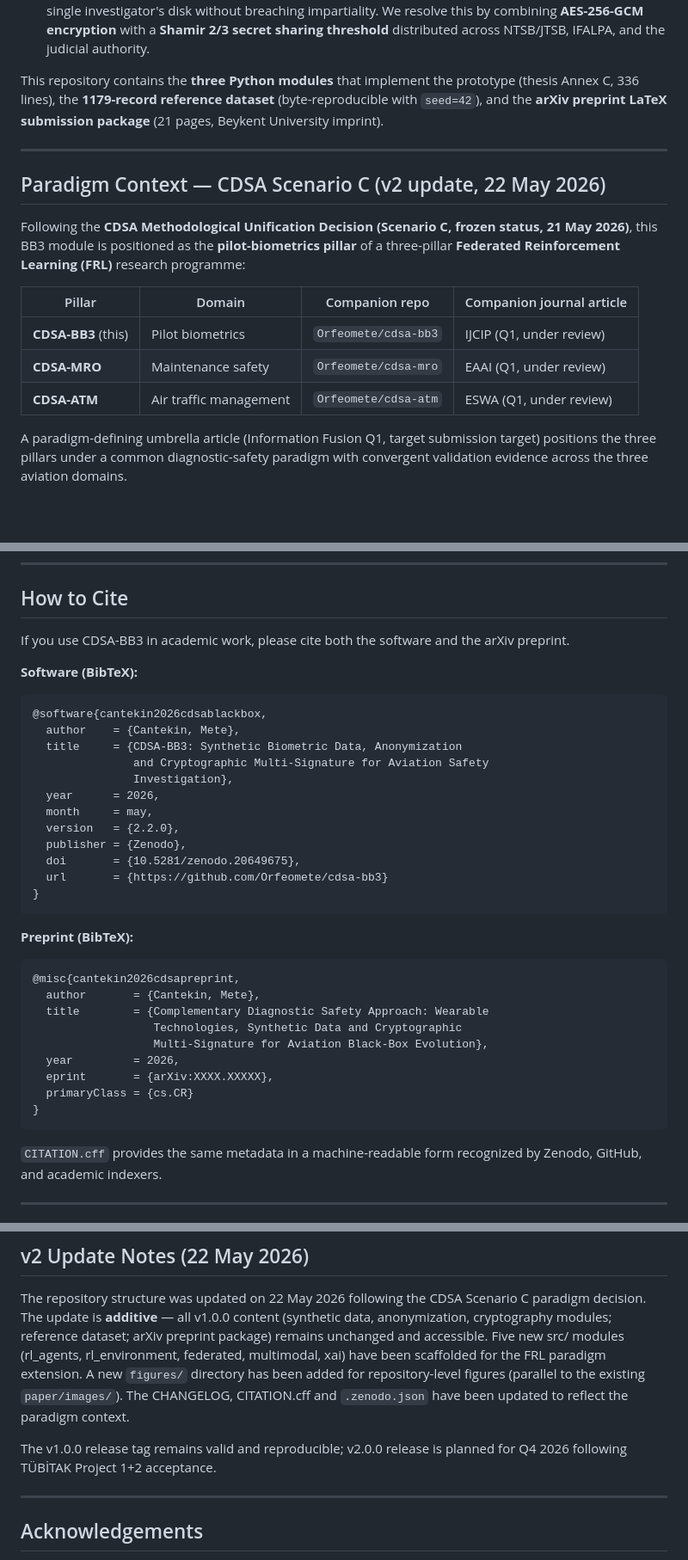
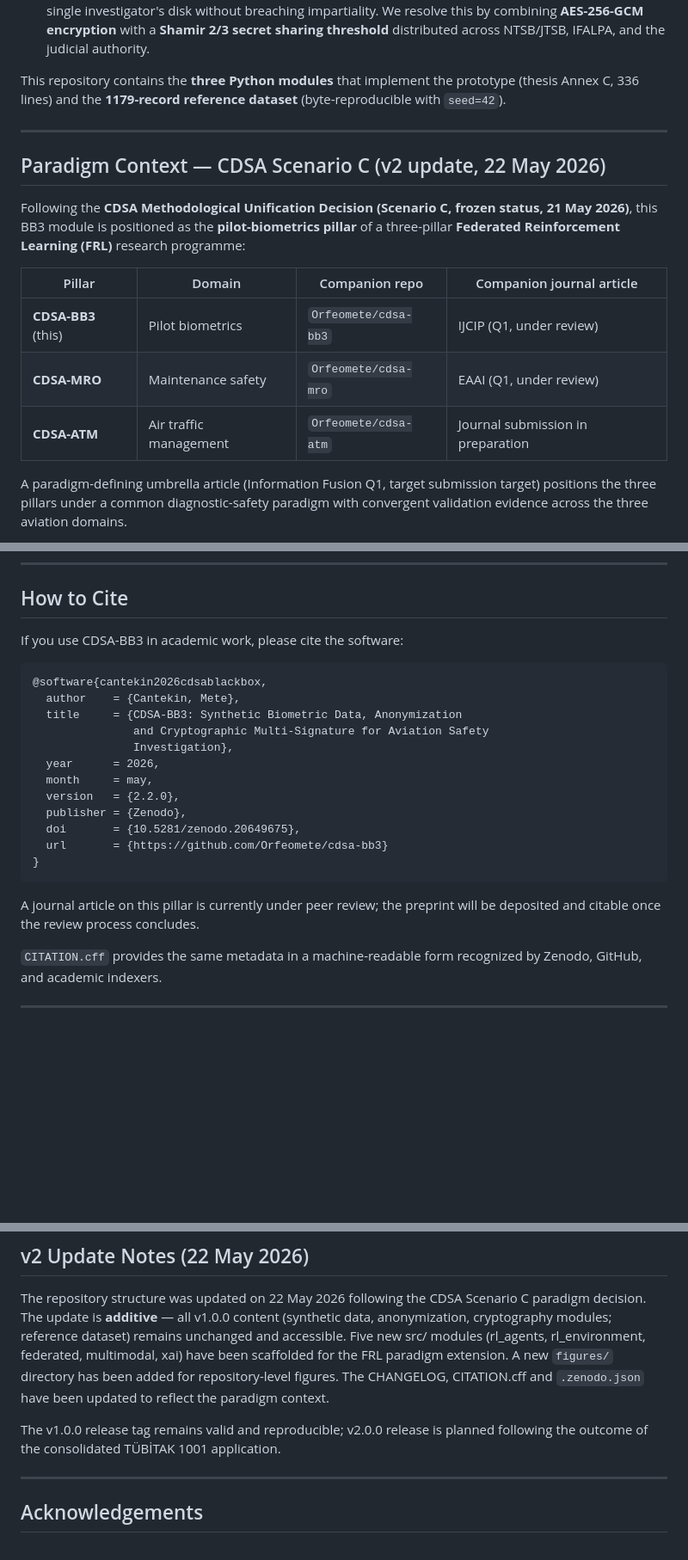
Before and after one commit to Orfeomete/cdsa-bb3, a Markdown page: README.md, 3 parts joined by grey strips. Shown at 86% size. GitHub-like rendering; blank space fills up the shorter version.

Commit message:
docs: update README (portfolio status, consolidated TUBITAK plan)

````diff
--- a/README.md
+++ b/README.md
@@ -34,9 +33,8 @@ data use in aviation safety investigation:
    judicial authority.
 
 This repository contains the **three Python modules** that implement
-the prototype (thesis Annex C, 336 lines), the **1179-record reference
-dataset** (byte-reproducible with `seed=42`), and the **arXiv preprint
-LaTeX submission package** (21 pages, Beykent University imprint).
+the prototype (thesis Annex C, 336 lines) and the **1179-record
+reference dataset** (byte-reproducible with `seed=42`).
 
 ---
 
@@ -51,7 +49,7 @@ Learning (FRL)** research programme:
 |---|---|---|---|
 | **CDSA-BB3** (this) | Pilot biometrics | `Orfeomete/cdsa-bb3` | IJCIP (Q1, under review) |
 | **CDSA-MRO** | Maintenance safety | `Orfeomete/cdsa-mro` | EAAI (Q1, under review) |
-| **CDSA-ATM** | Air traffic management | `Orfeomete/cdsa-atm` | ESWA (Q1, under review) |
+| **CDSA-ATM** | Air traffic management | `Orfeomete/cdsa-atm` | Journal submission in preparation |
 
 A paradigm-defining umbrella article (Information Fusion Q1, target
 submission target) positions the three pillars under a common
@@ -244,10 +237,7 @@ Each script is seeded and writes its results JSON into
 
 ## How to Cite
 
-If you use CDSA-BB3 in academic work, please cite both the software
-and the arXiv preprint.
-
-**Software (BibTeX):**
+If you use CDSA-BB3 in academic work, please cite the software:
 
 ```bibtex
 @software{cantekin2026cdsablackbox,
@@ -264,19 +254,9 @@ and the arXiv preprint.
 }
 ```
 
-**Preprint (BibTeX):**
-
-```bibtex
-@misc{cantekin2026cdsapreprint,
-  author       = {Cantekin, Mete},
-  title        = {Complementary Diagnostic Safety Approach: Wearable
-                  Technologies, Synthetic Data and Cryptographic
-                  Multi-Signature for Aviation Black-Box Evolution},
-  year         = 2026,
-  eprint       = {arXiv:XXXX.XXXXX},
-  primaryClass = {cs.CR}
-}
-```
+A journal article on this pillar is currently under peer review;
+the preprint will be deposited and citable once the review process
+concludes.
 
 `CITATION.cff` provides the same metadata in a machine-readable form
 recognized by Zenodo, GitHub, and academic indexers.
@@ -319,15 +299,16 @@ under [`Orfeomete`](https://github.com/Orfeomete):
 The repository structure was updated on 22 May 2026 following the CDSA
 Scenario C paradigm decision. The update is **additive** — all v1.0.0
 content (synthetic data, anonymization, cryptography modules; reference
-dataset; arXiv preprint package) remains unchanged and accessible.
+dataset) remains unchanged and accessible.
 Five new src/ modules (rl_agents, rl_environment, federated, multimodal,
 xai) have been scaffolded for the FRL paradigm extension. A new
-`figures/` directory has been added for repository-level figures
-(parallel to the existing `paper/images/`). The CHANGELOG, CITATION.cff
+`figures/` directory has been added for repository-level figures.
+The CHANGELOG, CITATION.cff
 and `.zenodo.json` have been updated to reflect the paradigm context.
 
 The v1.0.0 release tag remains valid and reproducible; v2.0.0 release
-is planned for Q4 2026 following TÜBİTAK Project 1+2 acceptance.
+is planned following the outcome of the consolidated TÜBİTAK 1001
+application.
 
 ---
 
````
Also changed, not shown: other parts of README.md (+3 -9 lines).
